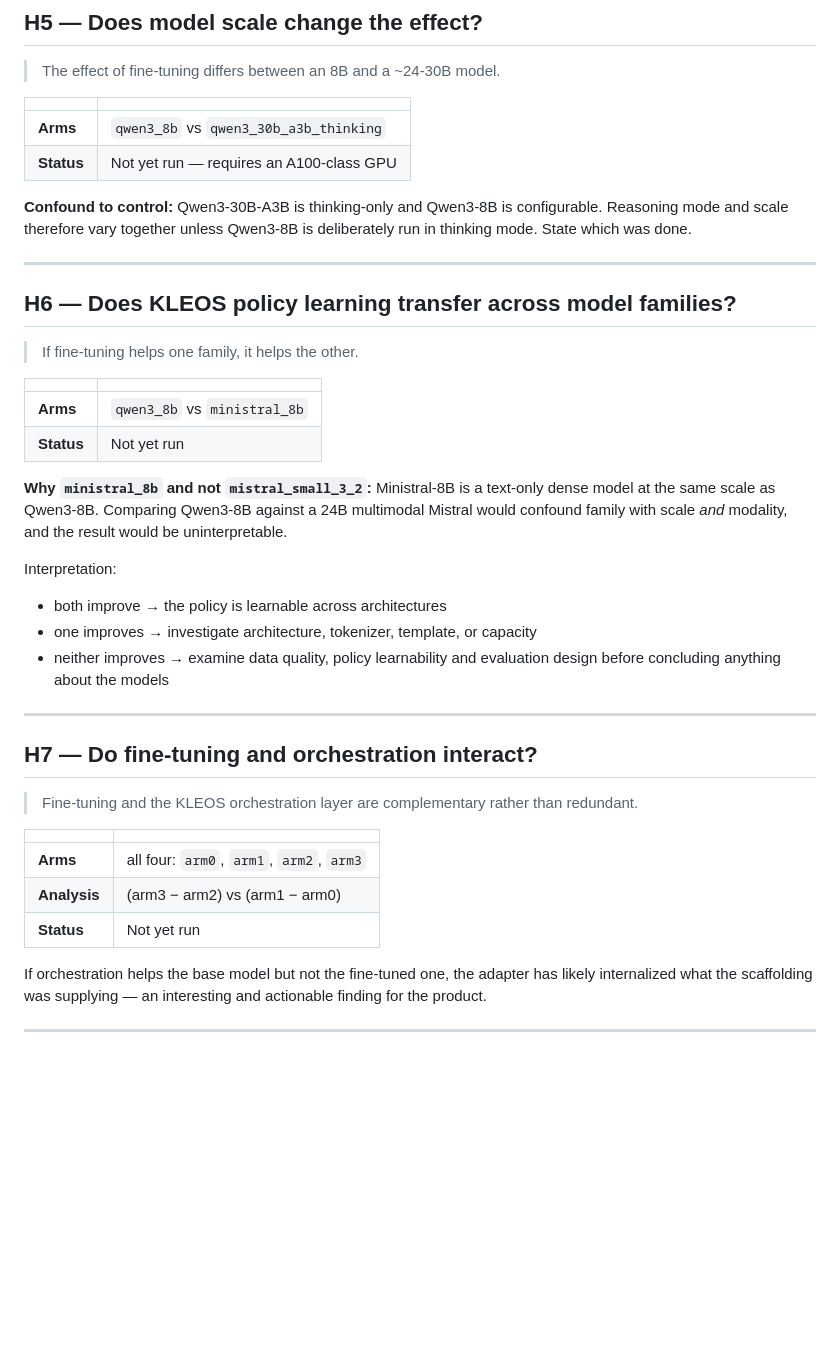
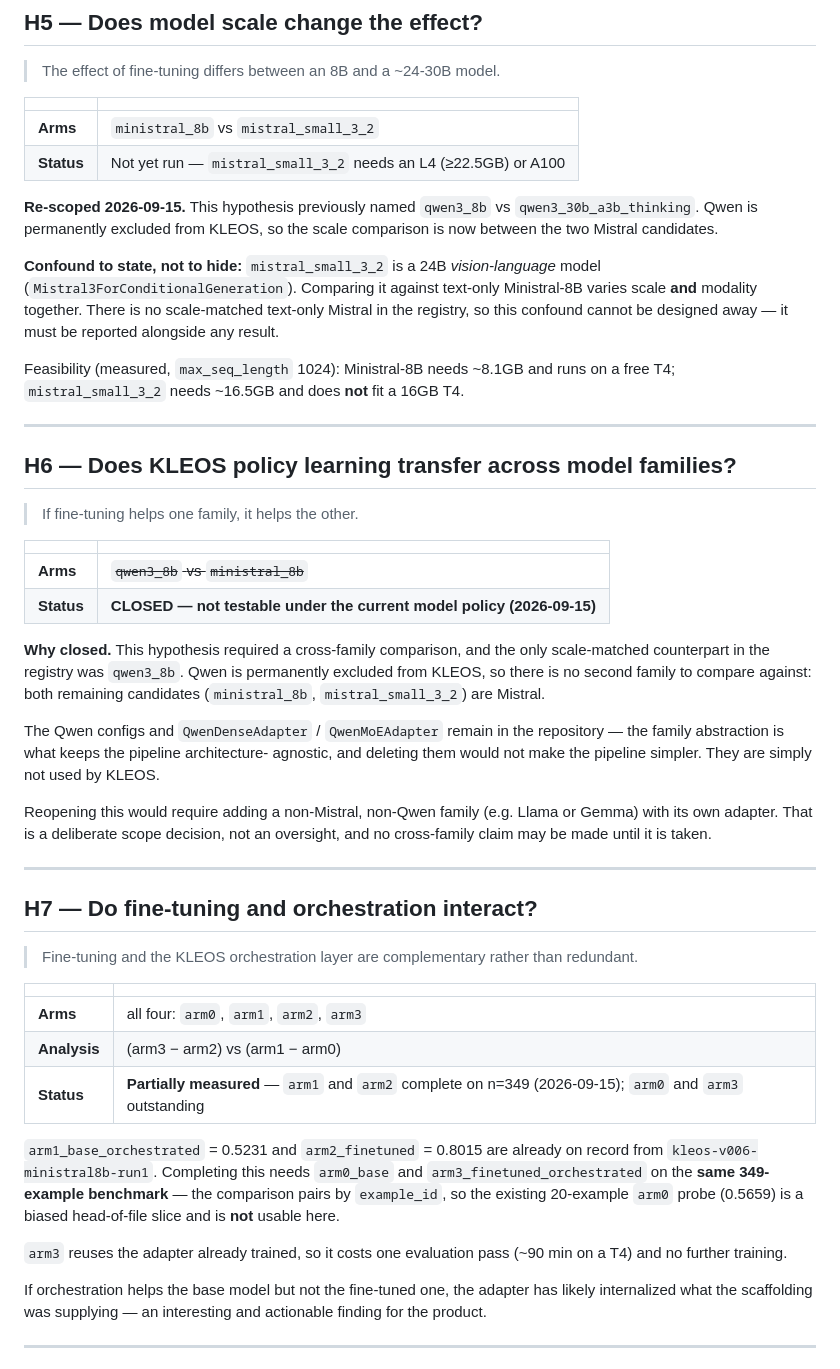
Before and after one commit to TejasNaik24/Kleos-Models, a Markdown page: docs/experiments.md, the part around the change. GitHub-like rendering; blank space fills up the shorter version.

Commit message:
Re-scope H5 and close H6: both still named Qwen arms
Qwen is permanently excluded from KLEOS, but H5 and H6 still listed Qwen
arms, which made the pre-registration contradict the project's model
policy.

H5 (scale) re-scoped to ministral_8b vs mistral_small_3_2, the two
remaining Mistral candidates. The substitution introduces a confound that
cannot be designed away: the 24B is a vision-language model, so scale and
modality now vary together and there is no scale-matched text-only
Mistral to separate them. Recorded rather than glossed.

H6 (cross-family transfer) CLOSED as not testable. Its only scale-matched
counterpart was qwen3_8b; with Qwen excluded, both remaining candidates
are Mistral, so there is no second family. Reopening requires adding a
third family with its own adapter — a scope decision, not an oversight.
The Qwen adapters stay in the codebase because the family abstraction is
what keeps the pipeline architecture-agnostic; they are simply unused.

H7 marked partially measured: arm1 and arm2 are on record at n=349, arm0
and arm3 outstanding. Noted that the existing 20-example arm0 probe is a
biased head-of-file slice and cannot substitute for a full arm0 run,
since the comparison pairs by example_id.

Documentation only. No training, evaluation or dataset artifact touched.

```diff
--- a/docs/experiments.md
+++ b/docs/experiments.md
@@ -196,12 +196,21 @@ must be reported as such.
 
 | | |
 | --- | --- |
-| **Arms** | `qwen3_8b` vs `qwen3_30b_a3b_thinking` |
-| **Status** | Not yet run — requires an A100-class GPU |
+| **Arms** | `ministral_8b` vs `mistral_small_3_2` |
+| **Status** | Not yet run — `mistral_small_3_2` needs an L4 (≥22.5GB) or A100 |
 
-**Confound to control:** Qwen3-30B-A3B is thinking-only and Qwen3-8B is
-configurable. Reasoning mode and scale therefore vary together unless Qwen3-8B is
-deliberately run in thinking mode. State which was done.
+**Re-scoped 2026-09-15.** This hypothesis previously named `qwen3_8b` vs
+`qwen3_30b_a3b_thinking`. Qwen is permanently excluded from KLEOS, so the scale
+comparison is now between the two Mistral candidates.
+
+**Confound to state, not to hide:** `mistral_small_3_2` is a 24B *vision-language*
+model (`Mistral3ForConditionalGeneration`). Comparing it against text-only
+Ministral-8B varies scale **and** modality together. There is no scale-matched
+text-only Mistral in the registry, so this confound cannot be designed away — it
+must be reported alongside any result.
+
+Feasibility (measured, `max_seq_length` 1024): Ministral-8B needs ~8.1GB and runs
+on a free T4; `mistral_small_3_2` needs ~16.5GB and does **not** fit a 16GB T4.
 
 ---
 
@@ -211,19 +220,22 @@ deliberately run in thinking mode. State which was done.
 
 | | |
 | --- | --- |
-| **Arms** | `qwen3_8b` vs `ministral_8b` |
-| **Status** | Not yet run |
+| **Arms** | ~~`qwen3_8b` vs `ministral_8b`~~ |
+| **Status** | **CLOSED — not testable under the current model policy (2026-09-15)** |
 
-**Why `ministral_8b` and not `mistral_small_3_2`:** Ministral-8B is a text-only
-dense model at the same scale as Qwen3-8B. Comparing Qwen3-8B against a 24B
-multimodal Mistral would confound family with scale *and* modality, and the result
-would be uninterpretable.
+**Why closed.** This hypothesis required a cross-family comparison, and the only
+scale-matched counterpart in the registry was `qwen3_8b`. Qwen is permanently
+excluded from KLEOS, so there is no second family to compare against: both
+remaining candidates (`ministral_8b`, `mistral_small_3_2`) are Mistral.
 
-Interpretation:
-- both improve → the policy is learnable across architectures
-- one improves → investigate architecture, tokenizer, template, or capacity
-- neither improves → examine data quality, policy learnability and evaluation
-  design before concluding anything about the models
+The Qwen configs and `QwenDenseAdapter` / `QwenMoEAdapter` remain in the
+repository — the family abstraction is what keeps the pipeline architecture-
+agnostic, and deleting them would not make the pipeline simpler. They are simply
+not used by KLEOS.
+
+Reopening this would require adding a non-Mistral, non-Qwen family (e.g. Llama or
+Gemma) with its own adapter. That is a deliberate scope decision, not an
+oversight, and no cross-family claim may be made until it is taken.
 
 ---
 
@@ -236,7 +248,16 @@ Interpretation:
 | --- | --- |
 | **Arms** | all four: `arm0`, `arm1`, `arm2`, `arm3` |
 | **Analysis** | (arm3 − arm2) vs (arm1 − arm0) |
-| **Status** | Not yet run |
+| **Status** | **Partially measured** — `arm1` and `arm2` complete on n=349 (2026-09-15); `arm0` and `arm3` outstanding |
+
+`arm1_base_orchestrated` = 0.5231 and `arm2_finetuned` = 0.8015 are already on
+record from `kleos-v006-ministral8b-run1`. Completing this needs `arm0_base` and
+`arm3_finetuned_orchestrated` on the **same 349-example benchmark** — the
+comparison pairs by `example_id`, so the existing 20-example `arm0` probe
+(0.5659) is a biased head-of-file slice and is **not** usable here.
+
+`arm3` reuses the adapter already trained, so it costs one evaluation pass
+(~90 min on a T4) and no further training.
 
 If orchestration helps the base model but not the fine-tuned one, the adapter has
 likely internalized what the scaffolding was supplying — an interesting and
```
